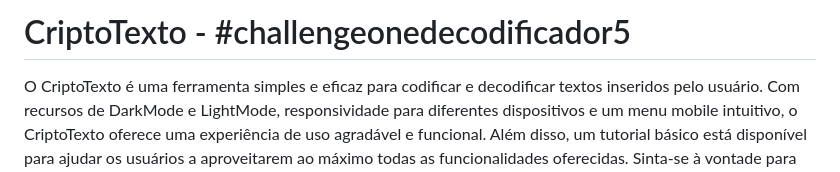
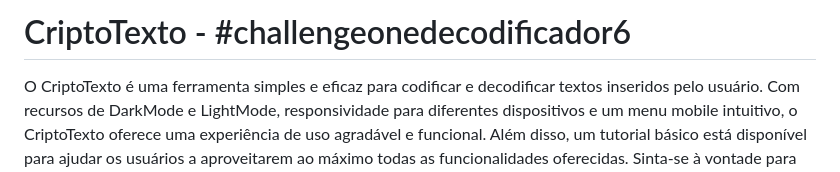
Before and after one commit to charlesbrcosta/Desafio-T6-One-CriptoTexto, a Markdown page: README.md, the part around one of its changes. Drawn GitHub-style.

```diff
--- a/README.md
+++ b/README.md
@@ -1,4 +1,4 @@
-# CriptoTexto - #challengeonedecodificador5
+# CriptoTexto - #challengeonedecodificador6
 
 O CriptoTexto é uma ferramenta simples e eficaz para codificar e decodificar textos inseridos pelo usuário. Com recursos de DarkMode e LightMode, responsividade para diferentes dispositivos e um menu mobile intuitivo, o CriptoTexto oferece uma experiência de uso agradável e funcional. Além disso, um tutorial básico está disponível para ajudar os usuários a aproveitarem ao máximo todas as funcionalidades oferecidas. Sinta-se à vontade para explorar e compartilhar textos criptografados com seus amigos(as)!
 
```
Also changed, not shown: other parts of README.md (+2 -2 lines).
